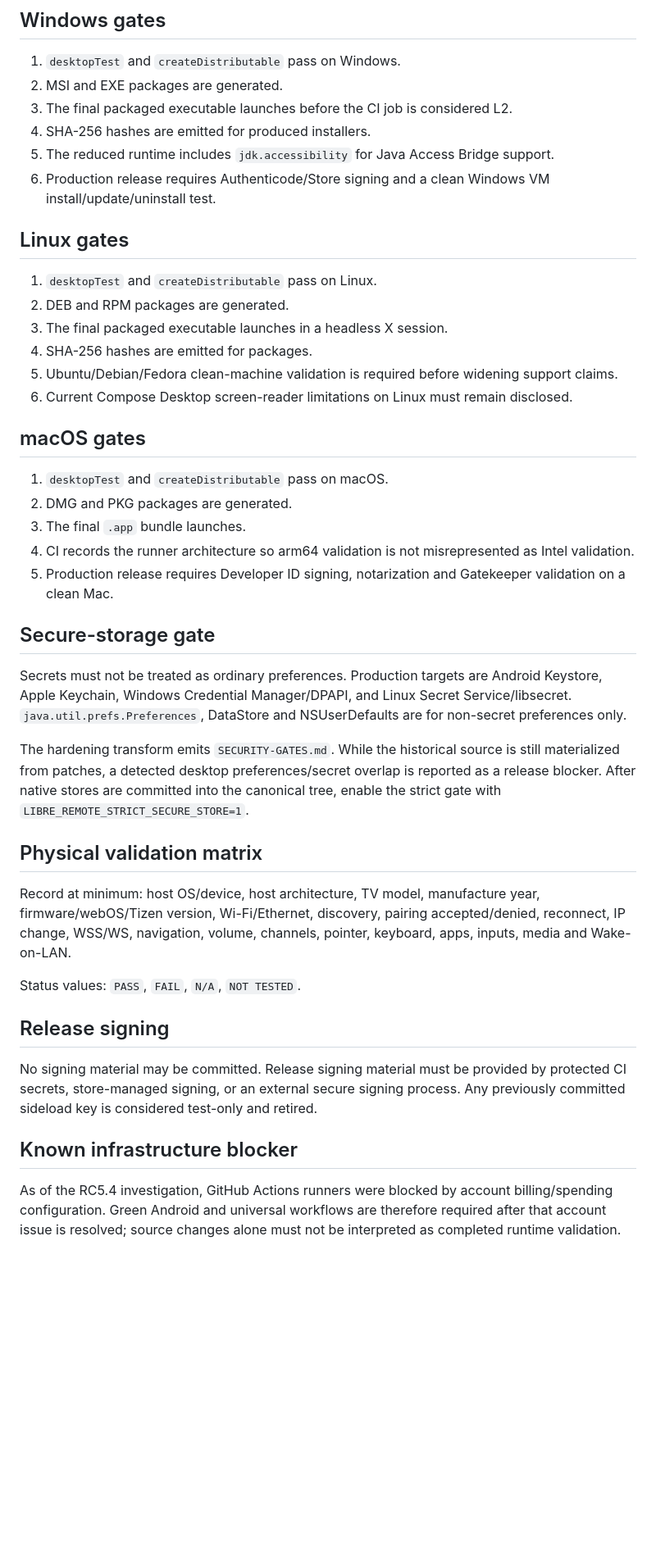
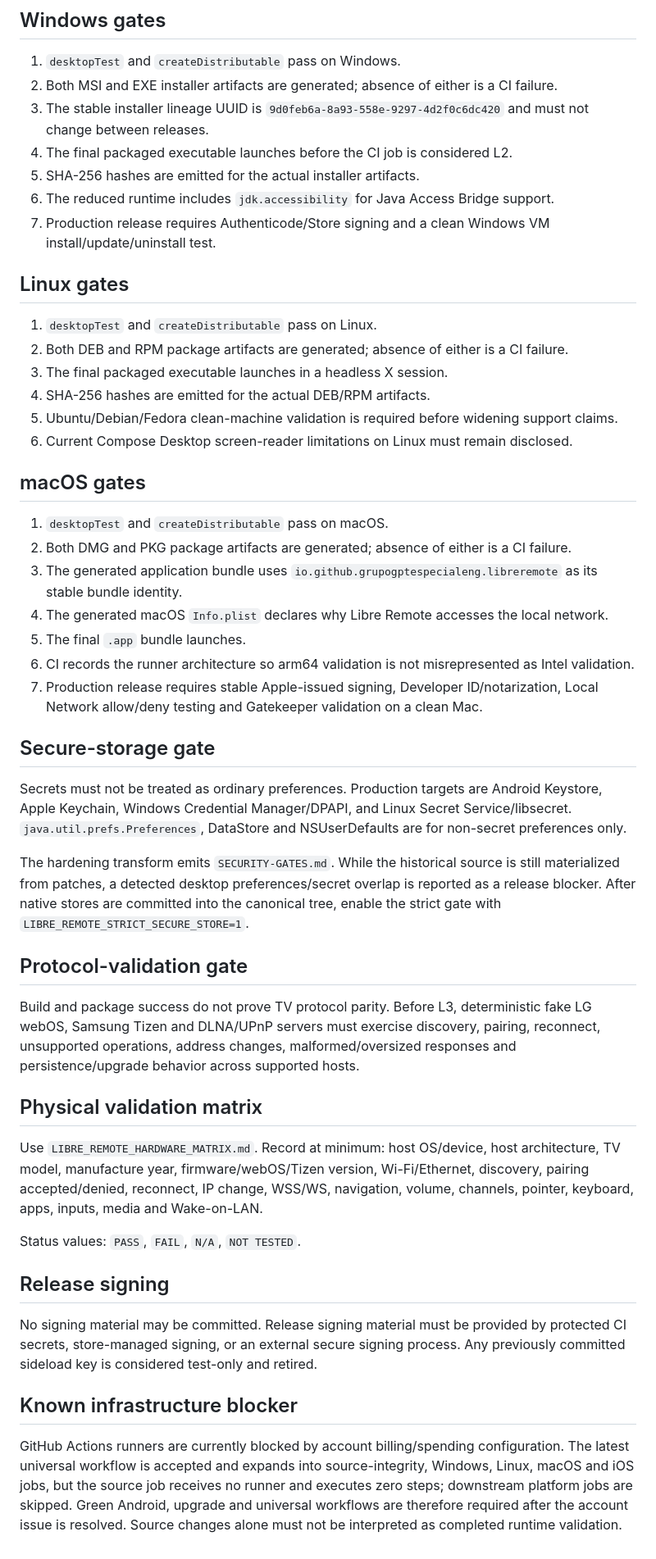
Before and after one commit to grupogptespecial-eng/Warballs, a Markdown page: LIBRE_REMOTE_RELEASE_MANIFEST.md, the part around one of its changes. Shown at 82% size. Drawn GitHub-style; blank space fills up the shorter version.

Commit message:
docs: finalize RC5.4 multiplatform release gates

```diff
--- a/LIBRE_REMOTE_RELEASE_MANIFEST.md
+++ b/LIBRE_REMOTE_RELEASE_MANIFEST.md
@@ -47,28 +52,31 @@ Canonical release candidate: `2.1.3-rc5.4-customization`
 ## Windows gates
 
 1. `desktopTest` and `createDistributable` pass on Windows.
-2. MSI and EXE packages are generated.
-3. The final packaged executable launches before the CI job is considered L2.
-4. SHA-256 hashes are emitted for produced installers.
-5. The reduced runtime includes `jdk.accessibility` for Java Access Bridge support.
-6. Production release requires Authenticode/Store signing and a clean Windows VM install/update/uninstall test.
+2. Both MSI and EXE installer artifacts are generated; absence of either is a CI failure.
+3. The stable installer lineage UUID is `9d0feb6a-8a93-558e-9297-4d2f0c6dc420` and must not change between releases.
+4. The final packaged executable launches before the CI job is considered L2.
+5. SHA-256 hashes are emitted for the actual installer artifacts.
+6. The reduced runtime includes `jdk.accessibility` for Java Access Bridge support.
+7. Production release requires Authenticode/Store signing and a clean Windows VM install/update/uninstall test.
 
 ## Linux gates
 
 1. `desktopTest` and `createDistributable` pass on Linux.
-2. DEB and RPM packages are generated.
+2. Both DEB and RPM package artifacts are generated; absence of either is a CI failure.
 3. The final packaged executable launches in a headless X session.
-4. SHA-256 hashes are emitted for packages.
+4. SHA-256 hashes are emitted for the actual DEB/RPM artifacts.
 5. Ubuntu/Debian/Fedora clean-machine validation is required before widening support claims.
 6. Current Compose Desktop screen-reader limitations on Linux must remain disclosed.
 
 ## macOS gates
 
 1. `desktopTest` and `createDistributable` pass on macOS.
-2. DMG and PKG packages are generated.
-3. The final `.app` bundle launches.
-4. CI records the runner architecture so arm64 validation is not misrepresented as Intel validation.
-5. Production release requires Developer ID signing, notarization and Gatekeeper validation on a clean Mac.
+2. Both DMG and PKG package artifacts are generated; absence of either is a CI failure.
+3. The generated application bundle uses `io.github.grupogptespecialeng.libreremote` as its stable bundle identity.
+4. The generated macOS `Info.plist` declares why Libre Remote accesses the local network.
+5. The final `.app` bundle launches.
+6. CI records the runner architecture so arm64 validation is not misrepresented as Intel validation.
+7. Production release requires stable Apple-issued signing, Developer ID/notarization, Local Network allow/deny testing and Gatekeeper validation on a clean Mac.
 
 ## Secure-storage gate
 
@@ -76,9 +84,13 @@ Secrets must not be treated as ordinary preferences. Production targets are Andr
 
 The hardening transform emits `SECURITY-GATES.md`. While the historical source is still materialized from patches, a detected desktop preferences/secret overlap is reported as a release blocker. After native stores are committed into the canonical tree, enable the strict gate with `LIBRE_REMOTE_STRICT_SECURE_STORE=1`.
 
+## Protocol-validation gate
+
+Build and package success do not prove TV protocol parity. Before L3, deterministic fake LG webOS, Samsung Tizen and DLNA/UPnP servers must exercise discovery, pairing, reconnect, unsupported operations, address changes, malformed/oversized responses and persistence/upgrade behavior across supported hosts.
+
 ## Physical validation matrix
 
-Record at minimum: host OS/device, host architecture, TV model, manufacture year, firmware/webOS/Tizen version, Wi-Fi/Ethernet, discovery, pairing accepted/denied, reconnect, IP change, WSS/WS, navigation, volume, channels, pointer, keyboard, apps, inputs, media and Wake-on-LAN.
+Use `LIBRE_REMOTE_HARDWARE_MATRIX.md`. Record at minimum: host OS/device, host architecture, TV model, manufacture year, firmware/webOS/Tizen version, Wi-Fi/Ethernet, discovery, pairing accepted/denied, reconnect, IP change, WSS/WS, navigation, volume, channels, pointer, keyboard, apps, inputs, media and Wake-on-LAN.
 
 Status values: `PASS`, `FAIL`, `N/A`, `NOT TESTED`.
 
@@ -88,4 +100,4 @@ No signing material may be committed. Release signing material must be provided
 
 ## Known infrastructure blocker
 
-As of the RC5.4 investigation, GitHub Actions runners were blocked by account billing/spending configuration. Green Android and universal workflows are therefore required after that account issue is resolved; source changes alone must not be interpreted as completed runtime validation.
+GitHub Actions runners are currently blocked by account billing/spending configuration. The latest universal workflow is accepted and expands into source-integrity, Windows, Linux, macOS and iOS jobs, but the source job receives no runner and executes zero steps; downstream platform jobs are skipped. Green Android, upgrade and universal workflows are therefore required after the account issue is resolved. Source changes alone must not be interpreted as completed runtime validation.
```
Also changed, not shown: other parts of LIBRE_REMOTE_RELEASE_MANIFEST.md (+8 -3 lines).
